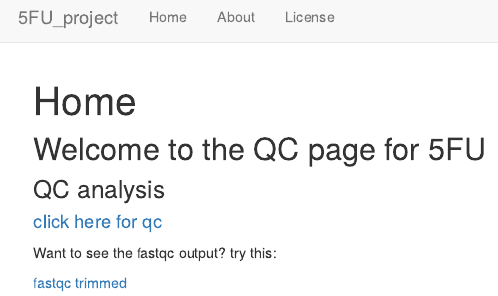
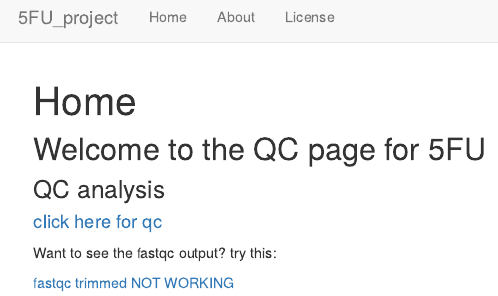
Before and after one commit to reneeisnowhere/DXR_project, an R Markdown document (analysis/index.Rmd): the page in a window 1100 px wide, from its top. Rendered offline with R 4.5, knitr and Pandoc, with nearby package versions; drawn as R Markdown's standard HTML page in place of the format the file asks for.

Commit message:
rebuilding

```diff
--- a/analysis/index.Rmd
+++ b/analysis/index.Rmd
@@ -15,4 +15,4 @@ editor_options:
 
 Want to see the fastqc output?  try this:
 
-[fastqc trimmed]()
+[fastqc trimmed NOT WORKING]()
```
